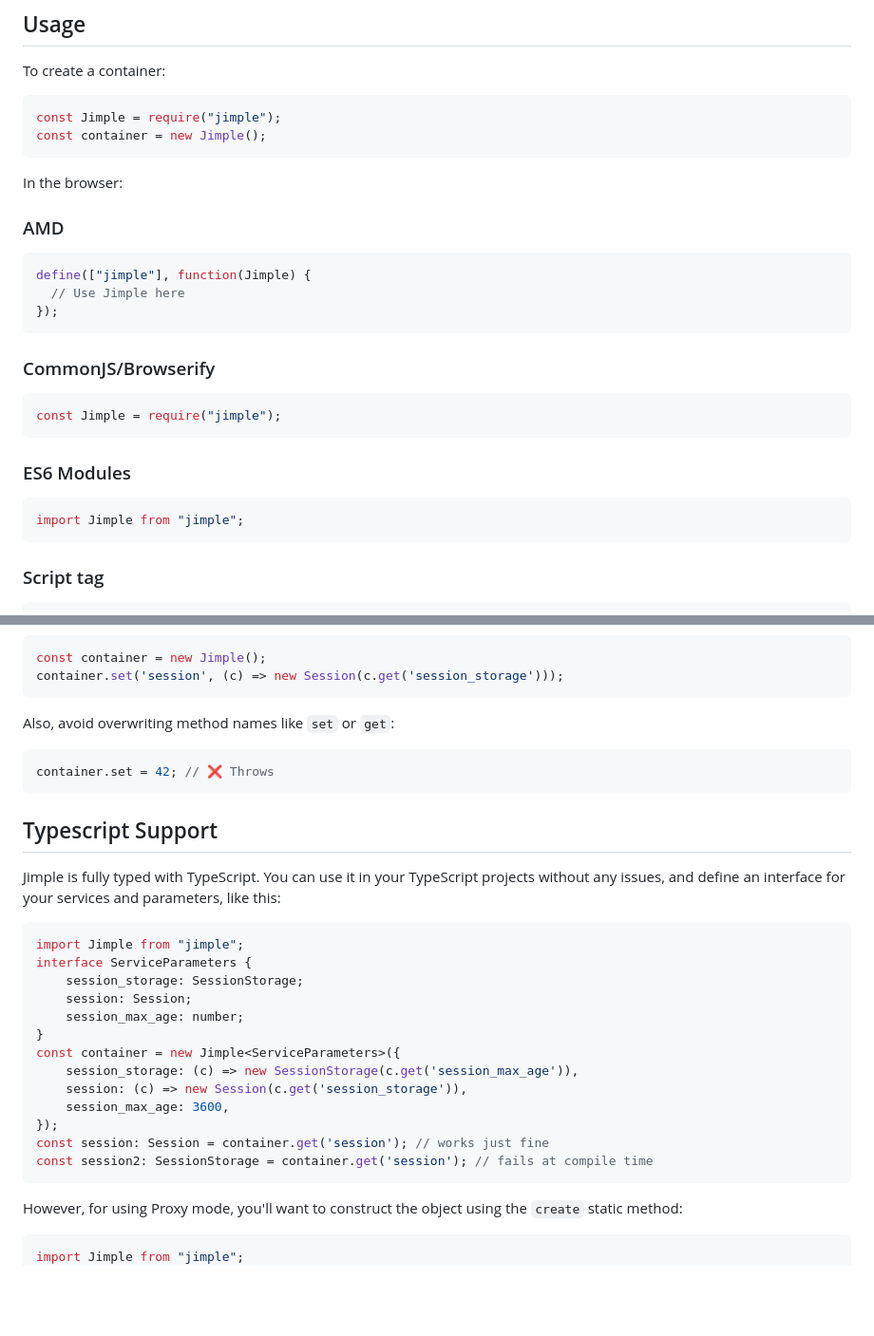
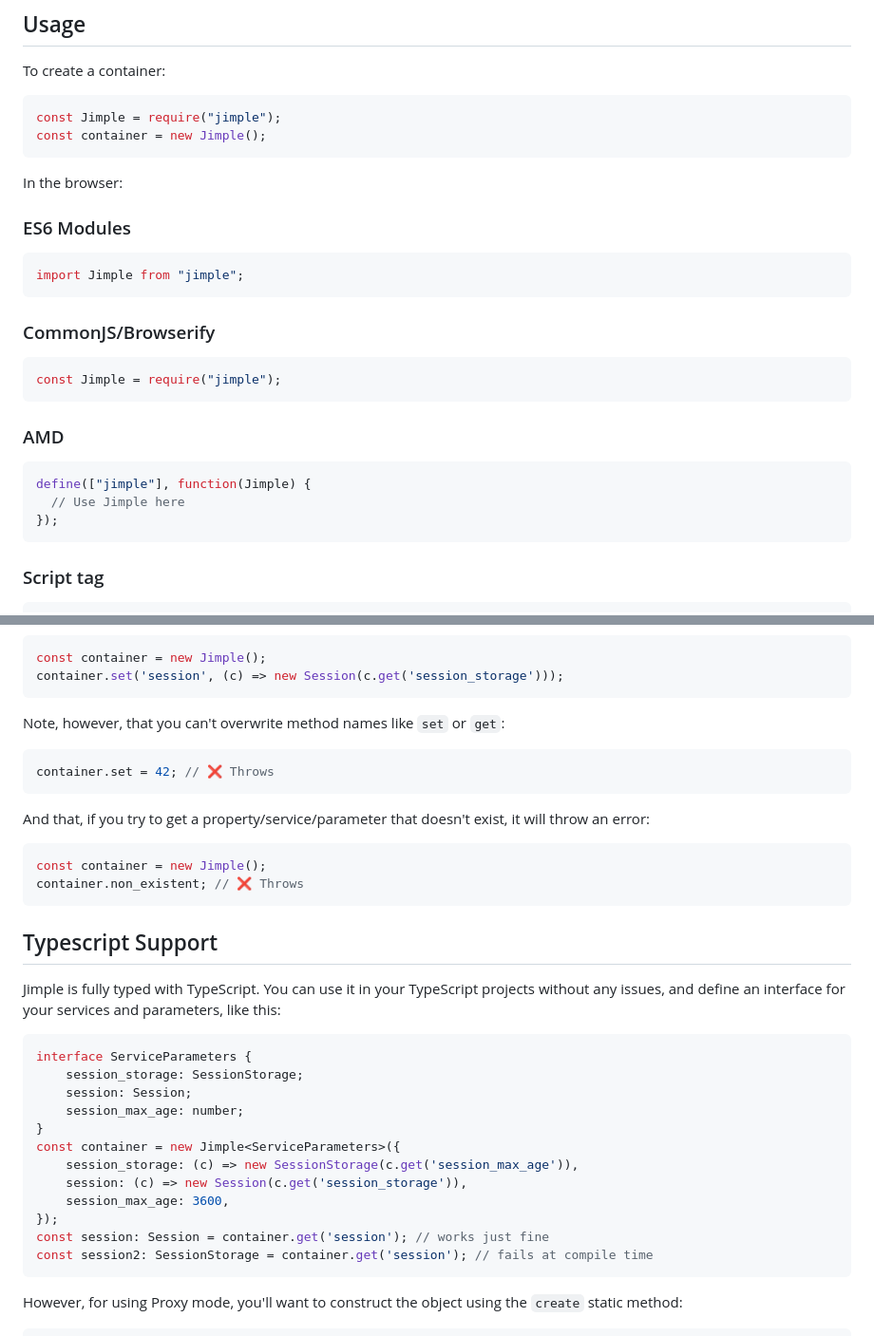
Before and after one commit to fjorgemota/jimple, a Markdown page: README.md, 2 parts joined by grey strips. Shown: that part at 95% size. Rendered like a GitHub page; blank space fills up the shorter version.

````diff
--- a/README.md
+++ b/README.md
@@ -64,6 +64,19 @@ const container = new Jimple();
 
 In the browser:
 
+
+### ES6 Modules
+
+```js
+import Jimple from "jimple";
+```
+
+### CommonJS/Browserify
+
+```js
+const Jimple = require("jimple");
+```
+
 ### AMD
 
 ```js
@@ -72,18 +85,6 @@ define(["jimple"], function(Jimple) {
 });
 ```
 
-### CommonJS/Browserify
-
-```js
-const Jimple = require("jimple");
-```
-
-### ES6 Modules
-
-```js
-import Jimple from "jimple";
-```
-
 ### Script tag
 
 ```html
@@ -262,18 +263,25 @@ const container = new Jimple();
 container.set('session', (c) => new Session(c.get('session_storage')));
 ```
 
-Also, avoid overwriting method names like `set` or `get`:
+Note, however, that you can't overwrite method names like `set` or `get`:
 
 ```js
 container.set = 42; // ❌ Throws
 ```
+
+And that, if you try to get a property/service/parameter that doesn't exist, it will throw an error:
+
+```js
+const container = new Jimple();
+container.non_existent; // ❌ Throws
+```
+
 
 ## Typescript Support
 
 Jimple is fully typed with TypeScript. You can use it in your TypeScript projects without any issues, and define an interface for your services and parameters, like this:
 
 ```ts
-import Jimple from "jimple";
 interface ServiceParameters {
     session_storage: SessionStorage;
     session: Session;
@@ -291,7 +299,6 @@ const session2: SessionStorage = container.get('session'); // fails at compile t
 However, for using Proxy mode, you'll want to construct the object using the `create` static method:
 
 ```ts
-import Jimple from "jimple";
 interface ServiceParameters {
     session_storage: SessionStorage;
     session: Session;
````
Also changed, not shown: other parts of README.md (+1 -1 lines).
